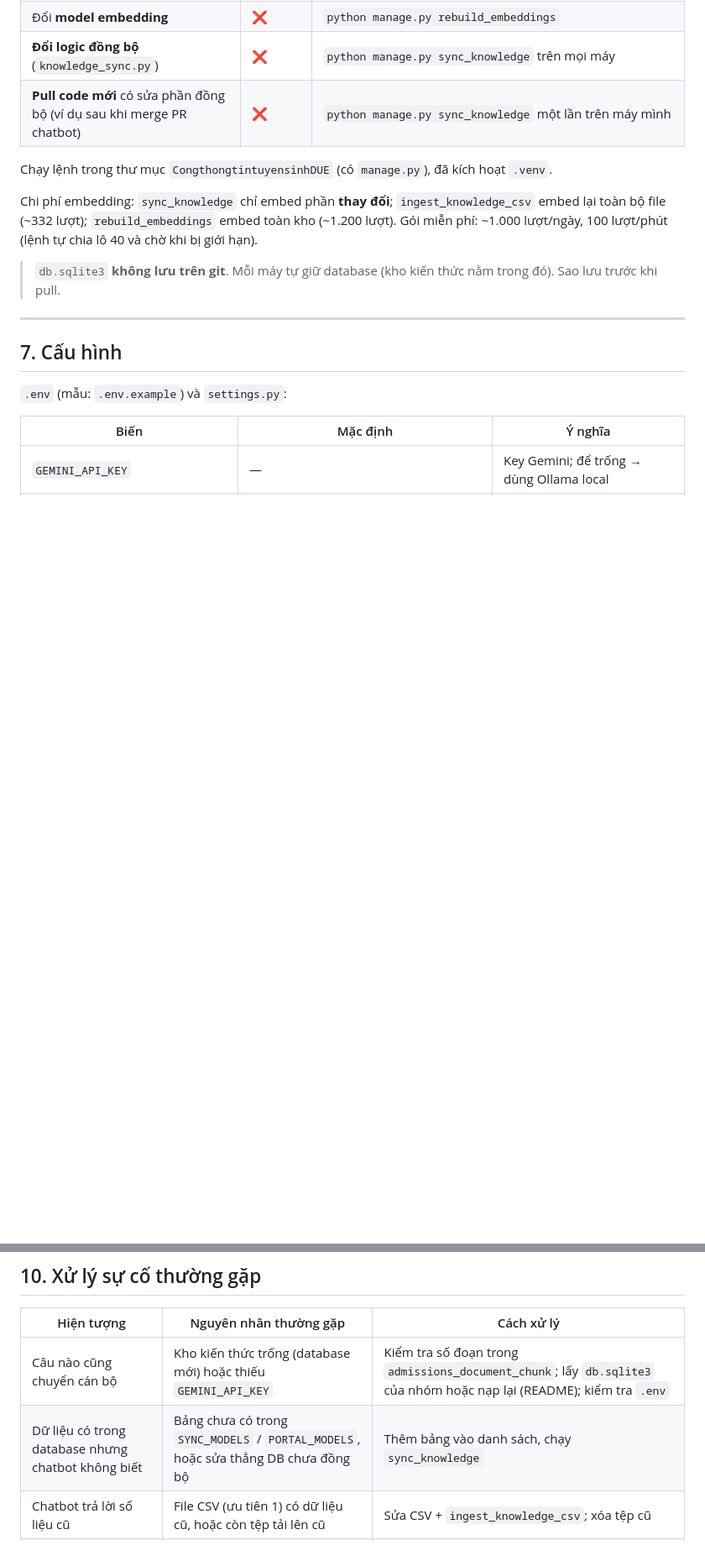
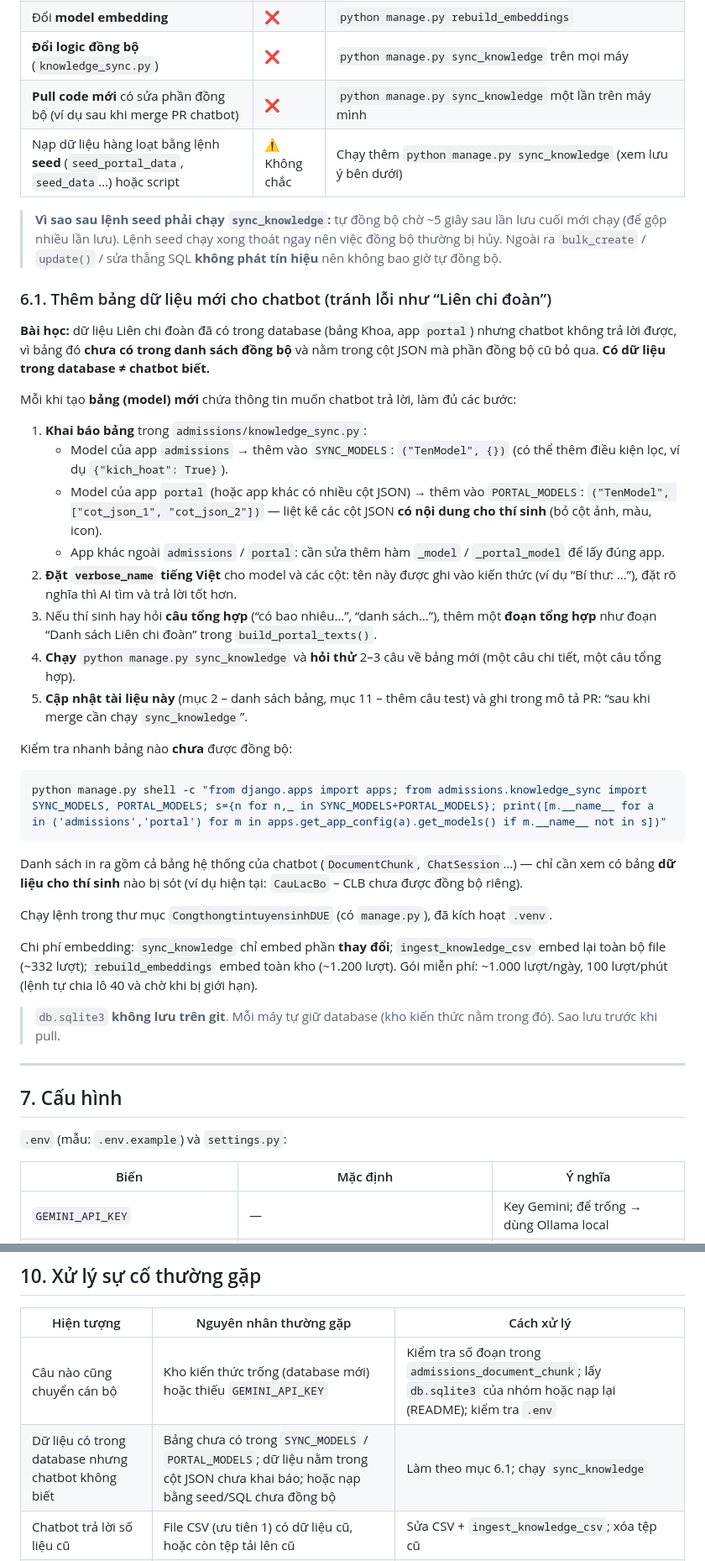
Before and after one commit to PhamXuanThuong/CongThongTinTuyenSinhDUE, a Markdown page: docs/CHATBOT.md, 2 parts joined by grey strips. Shown at 84% size. Rendered like a GitHub page; blank space fills up the shorter version.

Commit message:
docs(chatbot): hướng dẫn thêm bảng mới cho chatbot, lưu ý lệnh seed, lệnh kiểm tra bảng chưa đồng bộ
- docs/CHATBOT.md mục 6.1: các bước khai báo bảng mới (tránh lỗi như Liên chi đoàn), lệnh kiểm tra
- Lưu ý seed/bulk_create/SQL không tự đồng bộ -> chạy sync_knowledge
- Ghi rõ bảng Khoa/Phòng ban do Khoa tạo (PR #12)
- Skill: nhắc kiểm tra SYNC_MODELS/PORTAL_MODELS khi tạo model mới

````diff
--- a/docs/CHATBOT.md
+++ b/docs/CHATBOT.md
@@ -127,6 +127,32 @@ Cán bộ trả lời tại `/can-bo/hoi-dap/` (chỉ tài khoản staff). Tích
 | Đổi **model embedding** | ❌ | `python manage.py rebuild_embeddings` |
 | **Đổi logic đồng bộ** (`knowledge_sync.py`) | ❌ | `python manage.py sync_knowledge` trên mọi máy |
 | **Pull code mới** có sửa phần đồng bộ (ví dụ sau khi merge PR chatbot) | ❌ | `python manage.py sync_knowledge` một lần trên máy mình |
+| Nạp dữ liệu hàng loạt bằng lệnh **seed** (`seed_portal_data`, `seed_data`…) hoặc script | ⚠️ Không chắc | Chạy thêm `python manage.py sync_knowledge` (xem lưu ý bên dưới) |
+
+> **Vì sao sau lệnh seed phải chạy `sync_knowledge`:** tự đồng bộ chờ ~5 giây sau lần lưu cuối mới chạy (để gộp nhiều lần lưu). Lệnh seed chạy xong thoát ngay nên việc đồng bộ thường bị hủy. Ngoài ra `bulk_create` / `update()` / sửa thẳng SQL **không phát tín hiệu** nên không bao giờ tự đồng bộ.
+
+### 6.1. Thêm bảng dữ liệu mới cho chatbot (tránh lỗi như “Liên chi đoàn”)
+
+**Bài học:** dữ liệu Liên chi đoàn đã có trong database (bảng Khoa, app `portal`) nhưng chatbot không trả lời được, vì bảng đó **chưa có trong danh sách đồng bộ** và nằm trong cột JSON mà phần đồng bộ cũ bỏ qua. **Có dữ liệu trong database ≠ chatbot biết.**
+
+Mỗi khi tạo **bảng (model) mới** chứa thông tin muốn chatbot trả lời, làm đủ các bước:
+
+1. **Khai báo bảng** trong `admissions/knowledge_sync.py`:
+   - Model của app `admissions` → thêm vào `SYNC_MODELS`: `("TenModel", {})` (có thể thêm điều kiện lọc, ví dụ `{"kich_hoat": True}`).
+   - Model của app `portal` (hoặc app khác có nhiều cột JSON) → thêm vào `PORTAL_MODELS`: `("TenModel", ["cot_json_1", "cot_json_2"])` — liệt kê các cột JSON **có nội dung cho thí sinh** (bỏ cột ảnh, màu, icon).
+   - App khác ngoài `admissions` / `portal`: cần sửa thêm hàm `_model` / `_portal_model` để lấy đúng app.
+2. **Đặt `verbose_name` tiếng Việt** cho model và các cột: tên này được ghi vào kiến thức (ví dụ “Bí thư: …”), đặt rõ nghĩa thì AI tìm và trả lời tốt hơn.
+3. Nếu thí sinh hay hỏi **câu tổng hợp** (“có bao nhiêu…”, “danh sách…”), thêm một **đoạn tổng hợp** như đoạn “Danh sách Liên chi đoàn” trong `build_portal_texts()`.
+4. **Chạy** `python manage.py sync_knowledge` và **hỏi thử** 2–3 câu về bảng mới (một câu chi tiết, một câu tổng hợp).
+5. **Cập nhật tài liệu này** (mục 2 – danh sách bảng, mục 11 – thêm câu test) và ghi trong mô tả PR: “sau khi merge cần chạy `sync_knowledge`”.
+
+Kiểm tra nhanh bảng nào **chưa** được đồng bộ:
+
+```powershell
+python manage.py shell -c "from django.apps import apps; from admissions.knowledge_sync import SYNC_MODELS, PORTAL_MODELS; s={n for n,_ in SYNC_MODELS+PORTAL_MODELS}; print([m.__name__ for a in ('admissions','portal') for m in apps.get_app_config(a).get_models() if m.__name__ not in s])"
+```
+
+Danh sách in ra gồm cả bảng hệ thống của chatbot (`DocumentChunk`, `ChatSession`…) — chỉ cần xem có bảng **dữ liệu cho thí sinh** nào bị sót (ví dụ hiện tại: `CauLacBo` – CLB chưa được đồng bộ riêng).
 
 Chạy lệnh trong thư mục `CongthongtintuyensinhDUE` (có `manage.py`), đã kích hoạt `.venv`.
 
@@ -196,7 +222,7 @@ Khi sửa bất kỳ file nào trong bảng trên → **cập nhật tài liệu
 | Hiện tượng | Nguyên nhân thường gặp | Cách xử lý |
 |---|---|---|
 | Câu nào cũng chuyển cán bộ | Kho kiến thức trống (database mới) hoặc thiếu `GEMINI_API_KEY` | Kiểm tra số đoạn trong `admissions_document_chunk`; lấy `db.sqlite3` của nhóm hoặc nạp lại (README); kiểm tra `.env` |
-| Dữ liệu có trong database nhưng chatbot không biết | Bảng chưa có trong `SYNC_MODELS` / `PORTAL_MODELS`, hoặc sửa thẳng DB chưa đồng bộ | Thêm bảng vào danh sách, chạy `sync_knowledge` |
+| Dữ liệu có trong database nhưng chatbot không biết | Bảng chưa có trong `SYNC_MODELS` / `PORTAL_MODELS`; dữ liệu nằm trong cột JSON chưa khai báo; hoặc nạp bằng seed/SQL chưa đồng bộ | Làm theo mục 6.1; chạy `sync_knowledge` |
 | Chatbot trả lời số liệu cũ | File CSV (ưu tiên 1) có dữ liệu cũ, hoặc còn tệp tải lên cũ | Sửa CSV + `ingest_knowledge_csv`; xóa tệp cũ |
 | Trả lời chậm / treo | Model quá tải | Kiểm tra `GEMINI_CHAT_MODEL`, `GEMINI_FALLBACK_MODELS`, `GEMINI_TIMEOUT` |
 | Lỗi 429 khi nạp dữ liệu | Hết hạn mức embedding | Chờ hoặc bật thanh toán; xem ai.dev/rate-limit |
````
Also changed, not shown: other parts of docs/CHATBOT.md (+1 -1 lines), 1 other file.
